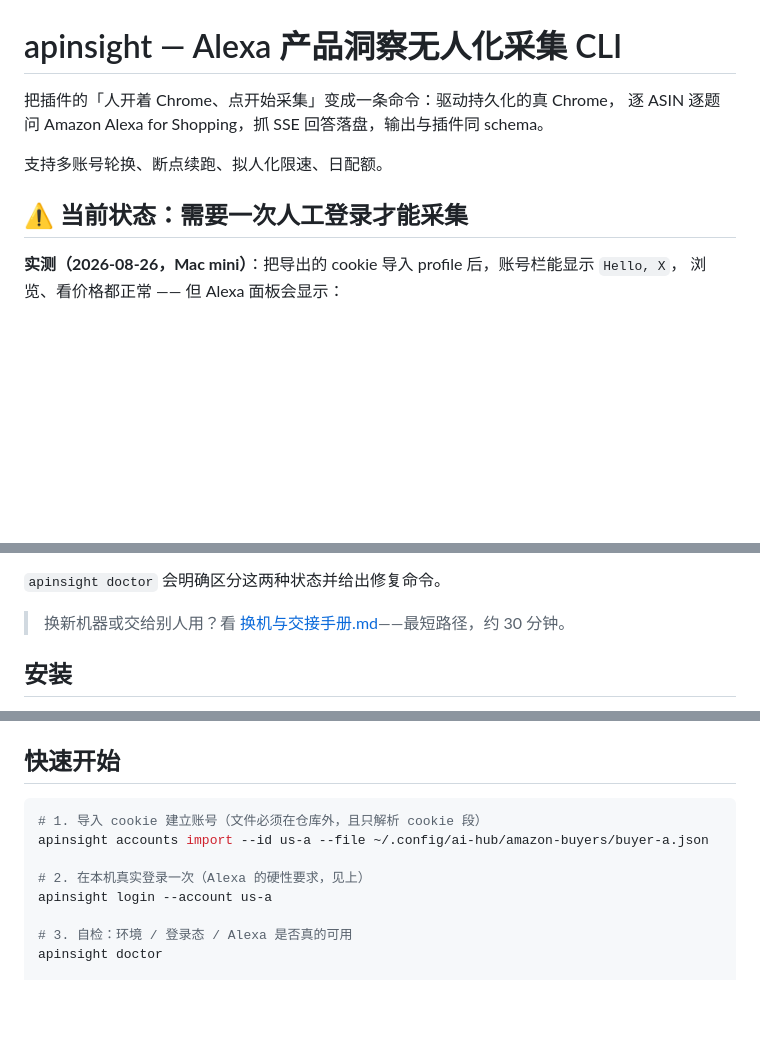
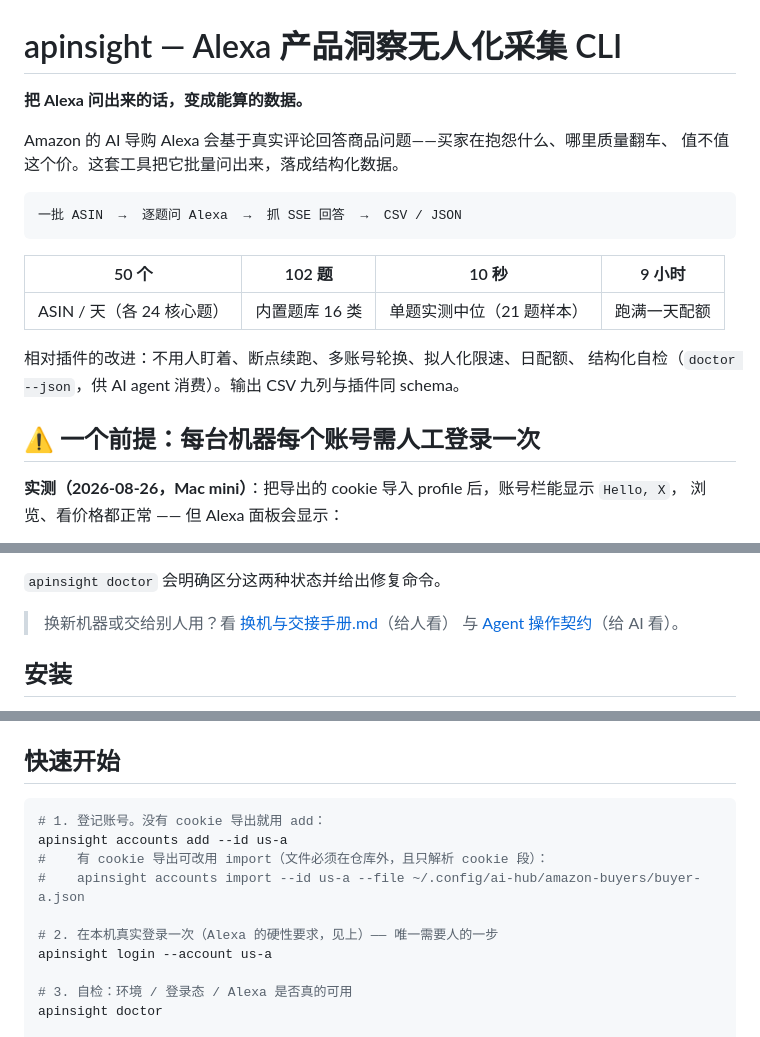
Before and after one commit to WaytoAIC/amazon-alexa-insight, a Markdown page: cli/README.md, 3 parts joined by grey strips. GitHub-like rendering; blank space fills up the shorter version.

````diff
--- a/cli/README.md
+++ b/cli/README.md
@@ -1,11 +1,22 @@
 # apinsight — Alexa 产品洞察无人化采集 CLI
 
-把插件的「人开着 Chrome、点开始采集」变成一条命令：驱动持久化的真 Chrome，
-逐 ASIN 逐题问 Amazon Alexa for Shopping，抓 SSE 回答落盘，输出与插件同 schema。
+**把 Alexa 问出来的话，变成能算的数据。**
 
-支持多账号轮换、断点续跑、拟人化限速、日配额。
+Amazon 的 AI 导购 Alexa 会基于真实评论回答商品问题——买家在抱怨什么、哪里质量翻车、
+值不值这个价。这套工具把它批量问出来，落成结构化数据。
 
-## ⚠️ 当前状态：需要一次人工登录才能采集
+```
+一批 ASIN  →  逐题问 Alexa  →  抓 SSE 回答  →  CSV / JSON
+```
+
+| 50 个 | 102 题 | 10 秒 | 9 小时 |
+|---|---|---|---|
+| ASIN / 天（各 24 核心题） | 内置题库 16 类 | 单题实测中位（21 题样本） | 跑满一天配额 |
+
+相对插件的改进：不用人盯着、断点续跑、多账号轮换、拟人化限速、日配额、
+结构化自检（`doctor --json`，供 AI agent 消费）。输出 CSV 九列与插件同 schema。
+
+## ⚠️ 一个前提：每台机器每个账号需人工登录一次
 
 **实测（2026-08-26，Mac mini）**：把导出的 cookie 导入 profile 后，账号栏能显示 `Hello, X`，
 浏览、看价格都正常 —— 但 Alexa 面板会显示：
@@ -26,7 +37,8 @@
 
 `apinsight doctor` 会明确区分这两种状态并给出修复命令。
 
-> 换新机器或交给别人用？看 [换机与交接手册.md](换机与交接手册.md)——最短路径，约 30 分钟。
+> 换新机器或交给别人用？看 [换机与交接手册.md](换机与交接手册.md)（给人看）
+> 与 [Agent 操作契约](../AGENTS.md)（给 AI 看）。
 
 ## 安装
 
@@ -42,10 +54,12 @@ cd cli && npm install
 ## 快速开始
 
 ```bash
-# 1. 导入 cookie 建立账号（文件必须在仓库外，且只解析 cookie 段）
-apinsight accounts import --id us-a --file ~/.config/ai-hub/amazon-buyers/buyer-a.json
+# 1. 登记账号。没有 cookie 导出就用 add：
+apinsight accounts add --id us-a
+#    有 cookie 导出可改用 import（文件必须在仓库外，且只解析 cookie 段）：
+#    apinsight accounts import --id us-a --file ~/.config/ai-hub/amazon-buyers/buyer-a.json
 
-# 2. 在本机真实登录一次（Alexa 的硬性要求，见上）
+# 2. 在本机真实登录一次（Alexa 的硬性要求，见上）—— 唯一需要人的一步
 apinsight login --account us-a
 
 # 3. 自检：环境 / 登录态 / Alexa 是否真的可用
````
Also changed, not shown: README.md (+42 -2 lines).
